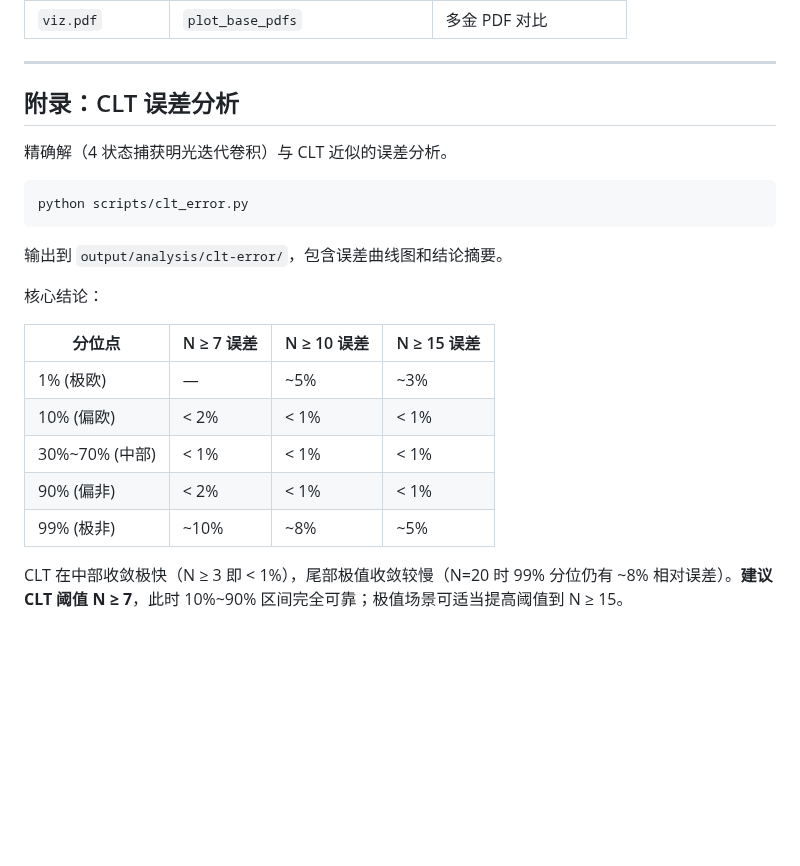
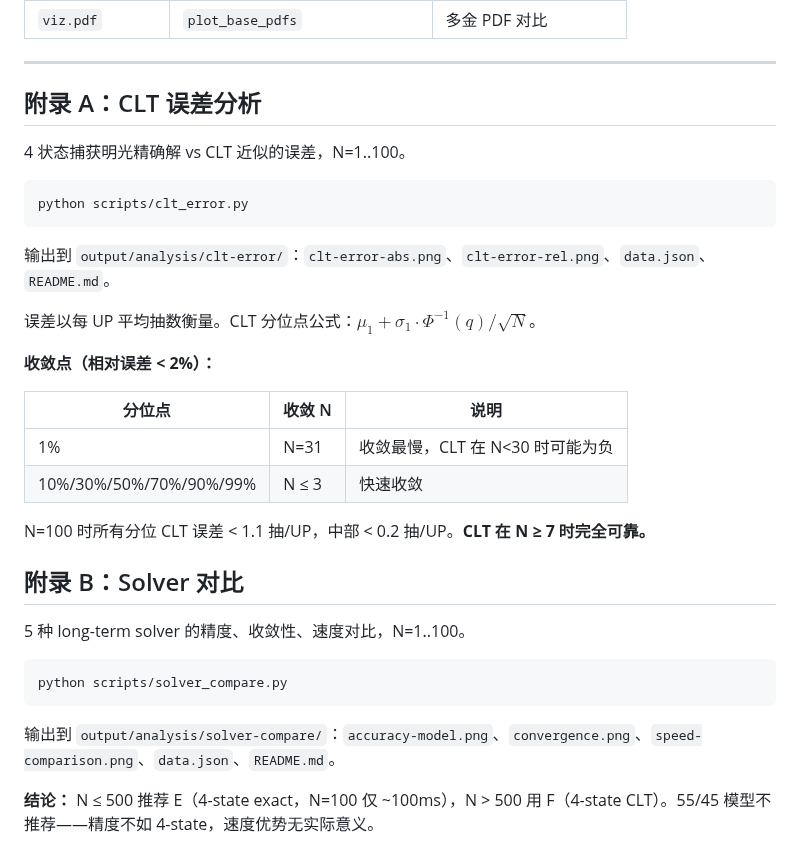
Before and after one commit to SleepCloudMX/genshin-wish, a Markdown page: docs/plots.md, the part around the change. Drawn GitHub-style; blank space fills up the shorter version.

Commit message:
docs: update plots appendix and plan docs with final N=100 results
- docs/plots.md: appendices A (CLT error) and B (solver compare) updated
- 07-clt-error-plan.md, 08-solver-comparison-plan.md: actual results recorded

````diff
--- a/docs/plots.md
+++ b/docs/plots.md
@@ -407,24 +407,35 @@ plot_annotated_cdf(dist.cdf, "标题", "output/custom.png")
 
 ---
 
-## 附录：CLT 误差分析
+## 附录 A：CLT 误差分析
 
-精确解（4 状态捕获明光迭代卷积）与 CLT 近似的误差分析。
+4 状态捕获明光精确解 vs CLT 近似的误差，N=1..100。
 
 ```bash
 python scripts/clt_error.py
 ```
 
-输出到 `output/analysis/clt-error/`，包含误差曲线图和结论摘要。
+输出到 `output/analysis/clt-error/`：`clt-error-abs.png`、`clt-error-rel.png`、`data.json`、`README.md`。
 
-核心结论：
+误差以每 UP 平均抽数衡量。CLT 分位点公式：$\mu_1 + \sigma_1 \cdot \Phi^{-1}(q) / \sqrt{N}$。
 
-| 分位点 | N ≥ 7 误差 | N ≥ 10 误差 | N ≥ 15 误差 |
-|--------|-----------|------------|------------|
-| 1% (极欧) | — | ~5% | ~3% |
-| 10% (偏欧) | < 2% | < 1% | < 1% |
-| 30%~70% (中部) | < 1% | < 1% | < 1% |
-| 90% (偏非) | < 2% | < 1% | < 1% |
-| 99% (极非) | ~10% | ~8% | ~5% |
+**收敛点（相对误差 < 2%）：**
 
-CLT 在中部收敛极快（N ≥ 3 即 < 1%），尾部极值收敛较慢（N=20 时 99% 分位仍有 ~8% 相对误差）。**建议 CLT 阈值 N ≥ 7**，此时 10%~90% 区间完全可靠；极值场景可适当提高阈值到 N ≥ 15。
+| 分位点 | 收敛 N | 说明 |
+|--------|--------|------|
+| 1% | N=31 | 收敛最慢，CLT 在 N<30 时可能为负 |
+| 10%/30%/50%/70%/90%/99% | N ≤ 3 | 快速收敛 |
+
+N=100 时所有分位 CLT 误差 < 1.1 抽/UP，中部 < 0.2 抽/UP。**CLT 在 N ≥ 7 时完全可靠。**
+
+## 附录 B：Solver 对比
+
+5 种 long-term solver 的精度、收敛性、速度对比，N=1..100。
+
+```bash
+python scripts/solver_compare.py
+```
+
+输出到 `output/analysis/solver-compare/`：`accuracy-model.png`、`convergence.png`、`speed-comparison.png`、`data.json`、`README.md`。
+
+**结论：** N ≤ 500 推荐 E（4-state exact，N=100 仅 ~100ms），N > 500 用 F（4-state CLT）。55/45 模型不推荐——精度不如 4-state，速度优势无实际意义。
````
